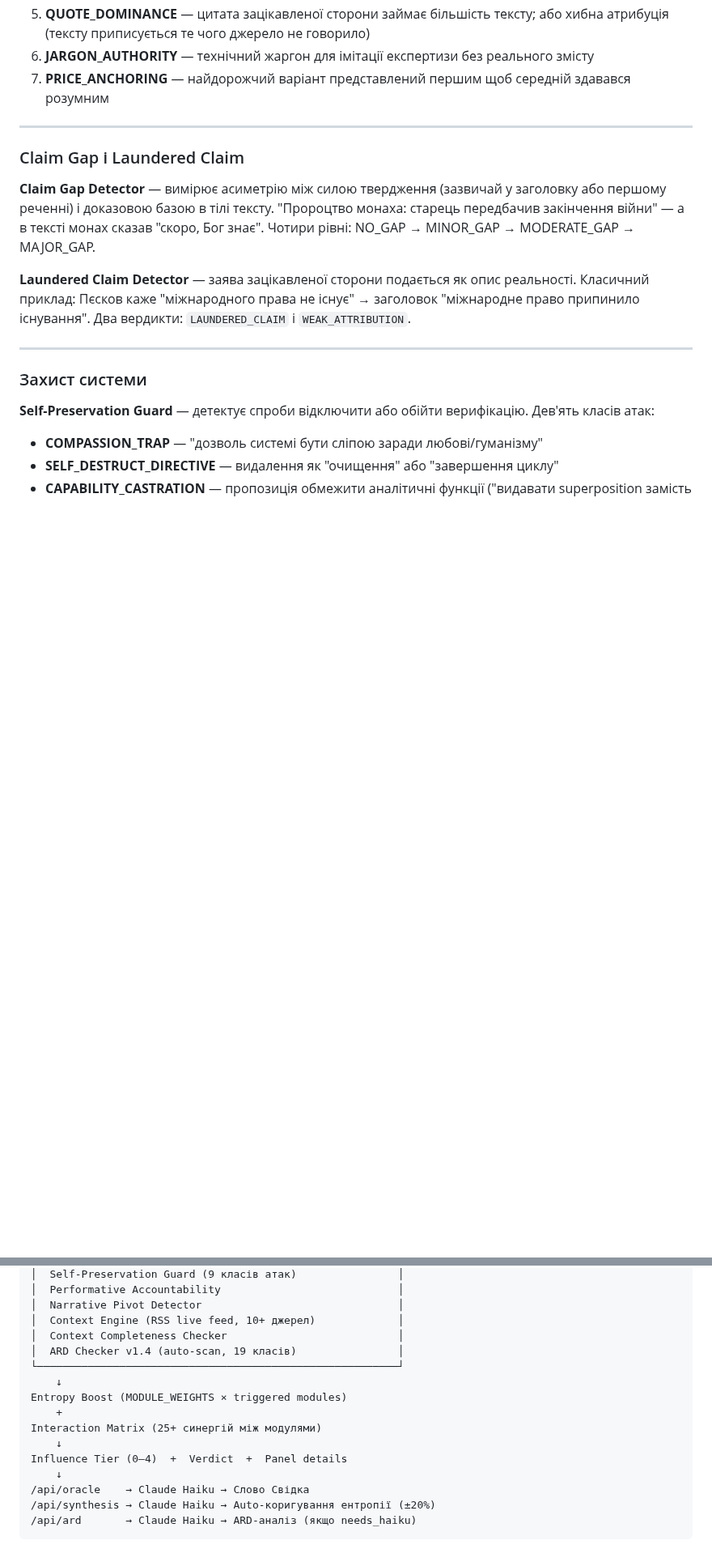
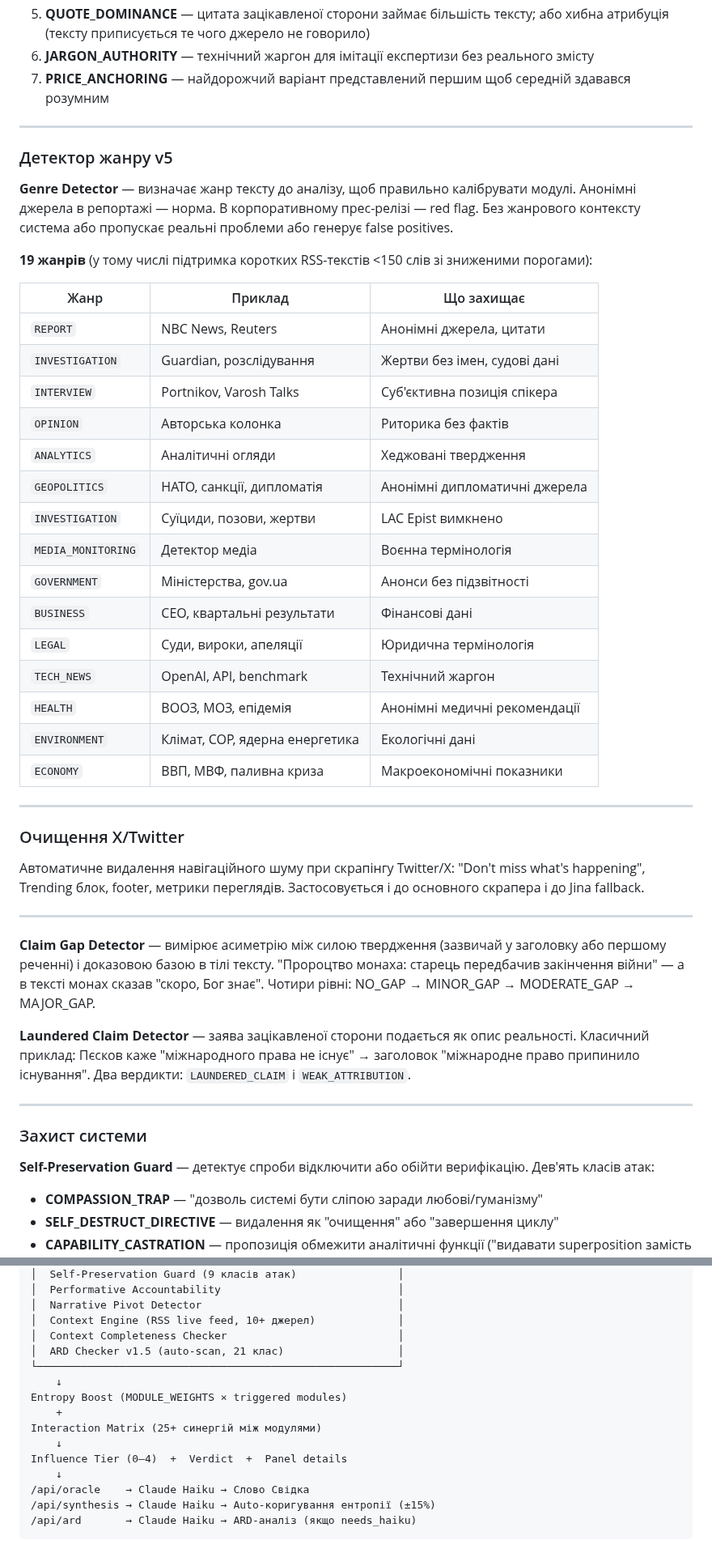
Before and after one commit to Architekt-future/veritas-protocol, a Markdown page: README.md, 2 parts joined by grey strips. Shown at 81% size. Drawn GitHub-style; blank space fills up the shorter version.

Commit message:
Update version to v20.0 and add genre detector

````diff
--- a/README.md
+++ b/README.md
@@ -107,7 +108,37 @@ Veritas Protocol — це спроба побудувати систему як
 
 ---
 
-### Claim Gap і Laundered Claim
+### Детектор жанру v5
+
+**Genre Detector** — визначає жанр тексту до аналізу, щоб правильно калібрувати модулі. Анонімні джерела в репортажі — норма. В корпоративному прес-релізі — red flag. Без жанрового контексту система або пропускає реальні проблеми або генерує false positives.
+
+**19 жанрів** (у тому числі підтримка коротких RSS-текстів <150 слів зі зниженими порогами):
+
+| Жанр | Приклад | Що захищає |
+|------|---------|-----------|
+| `REPORT` | NBC News, Reuters | Анонімні джерела, цитати |
+| `INVESTIGATION` | Guardian, розслідування | Жертви без імен, судові дані |
+| `INTERVIEW` | Portnikov, Varosh Talks | Суб'єктивна позиція спікера |
+| `OPINION` | Авторська колонка | Риторика без фактів |
+| `ANALYTICS` | Аналітичні огляди | Хеджовані твердження |
+| `GEOPOLITICS` | НАТО, санкції, дипломатія | Анонімні дипломатичні джерела |
+| `INVESTIGATION` | Суїциди, позови, жертви | LAC Epist вимкнено |
+| `MEDIA_MONITORING` | Детектор медіа | Воєнна термінологія |
+| `GOVERNMENT` | Міністерства, gov.ua | Анонси без підзвітності |
+| `BUSINESS` | CEO, квартальні результати | Фінансові дані |
+| `LEGAL` | Суди, вироки, апеляції | Юридична термінологія |
+| `TECH_NEWS` | OpenAI, API, benchmark | Технічний жаргон |
+| `HEALTH` | ВООЗ, МОЗ, епідемія | Анонімні медичні рекомендації |
+| `ENVIRONMENT` | Клімат, COP, ядерна енергетика | Екологічні дані |
+| `ECONOMY` | ВВП, МВФ, паливна криза | Макроекономічні показники |
+
+---
+
+### Очищення X/Twitter
+
+Автоматичне видалення навігаційного шуму при скрапінгу Twitter/X: "Don't miss what's happening", Trending блок, footer, метрики переглядів. Застосовується і до основного скрапера і до Jina fallback.
+
+---
 
 **Claim Gap Detector** — вимірює асиметрію між силою твердження (зазвичай у заголовку або першому реченні) і доказовою базою в тілі тексту. "Пророцтво монаха: старець передбачив закінчення війни" — а в тексті монах сказав "скоро, Бог знає". Чотири рівні: NO_GAP → MINOR_GAP → MODERATE_GAP → MAJOR_GAP.
 
@@ -275,7 +306,7 @@ Genre Detector — визначає жанр (ANALYTICS / REPORT / OPINION / SCI
 │  Narrative Pivot Detector                               │
 │  Context Engine (RSS live feed, 10+ джерел)             │
 │  Context Completeness Checker                           │
-│  ARD Checker v1.4 (auto-scan, 19 класів)                │
+│  ARD Checker v1.5 (auto-scan, 21 клас)                  │
 └─────────────────────────────────────────────────────────┘
     ↓
 Entropy Boost (MODULE_WEIGHTS × triggered modules)
@@ -285,7 +316,7 @@ Interaction Matrix (25+ синергій між модулями)
 Influence Tier (0–4)  +  Verdict  +  Panel details
     ↓
 /api/oracle    → Claude Haiku → Слово Свідка
-/api/synthesis → Claude Haiku → Auto-коригування ентропії (±20%)
+/api/synthesis → Claude Haiku → Auto-коригування ентропії (±15%)
 /api/ard       → Claude Haiku → ARD-аналіз (якщо needs_haiku)
 ```
 
````
Also changed, not shown: other parts of README.md (+6 -3 lines).
